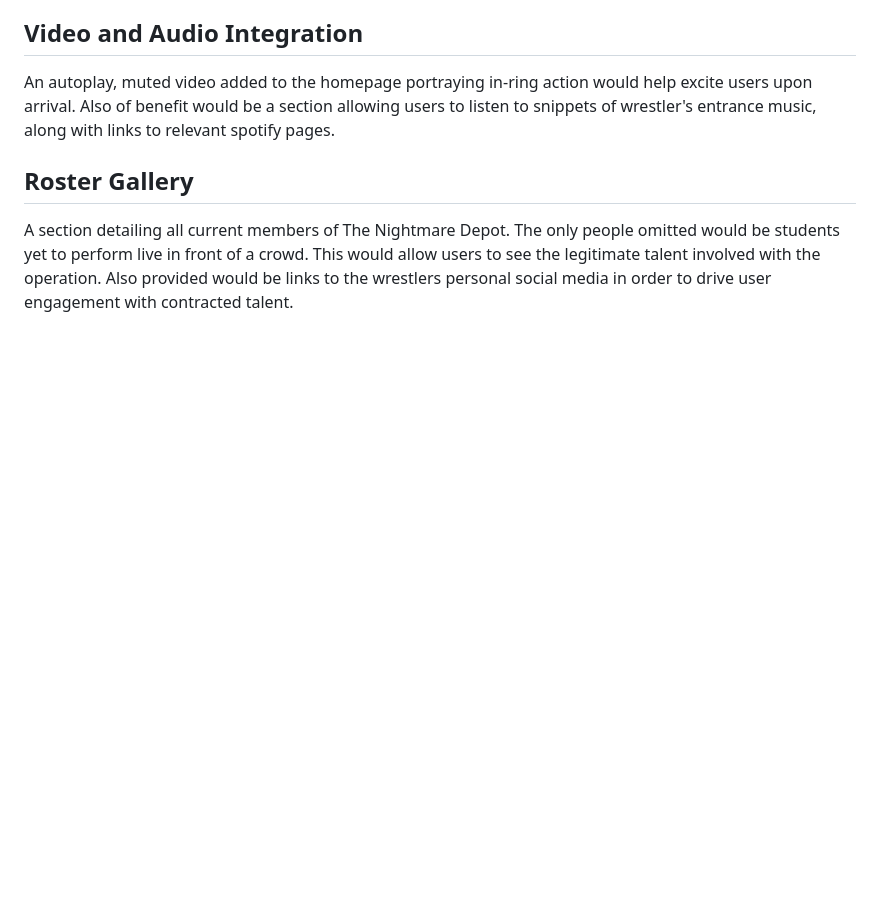
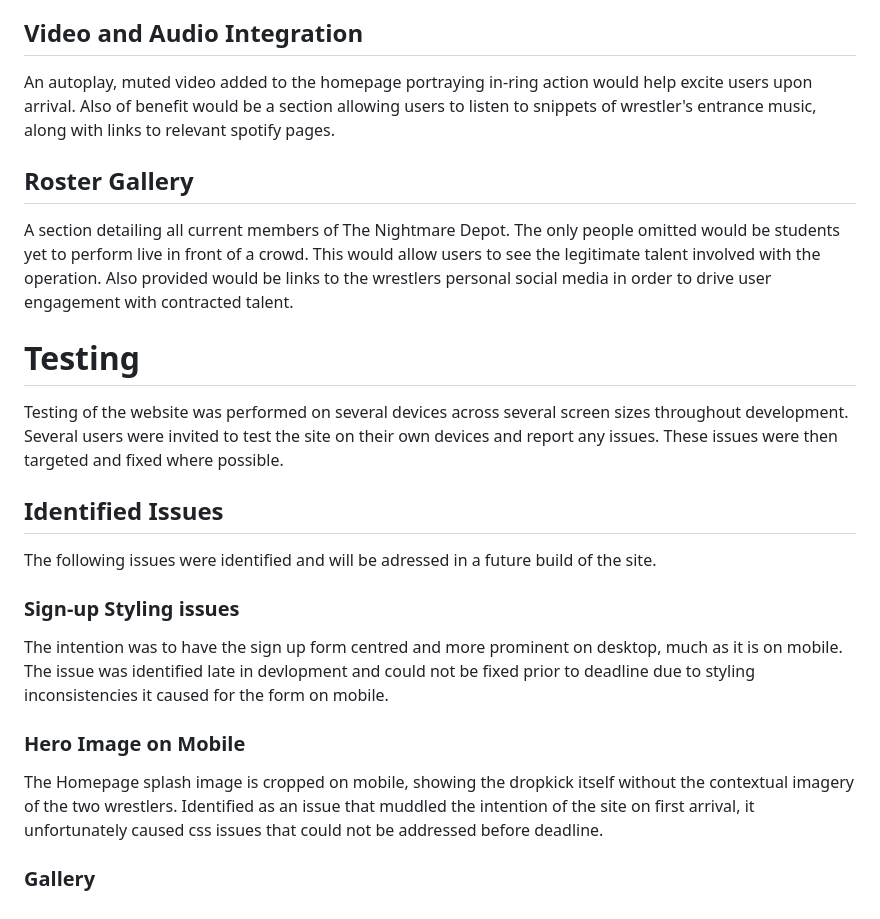
Before and after one commit to AdamFcode/nightmare-depot, a Markdown page: README.md, the part around the change. Drawn GitHub-style; blank space fills up the shorter version.

Commit message:
Update README.md
add section

```diff
--- a/README.md
+++ b/README.md
@@ -103,3 +103,17 @@ An autoplay, muted video added to the homepage portraying in-ring action would h
 
 ## Roster Gallery
 A section detailing all current members of The Nightmare Depot. The only people omitted would be students yet to perform live in front of a crowd. This would allow users to see the legitimate talent involved with the operation. Also provided would be links to the wrestlers personal social media in order to drive user engagement with contracted talent.
+
+# Testing
+Testing of the website was performed on several devices across several screen sizes throughout development. Several users were invited to test the site on their own devices and report any issues. These issues were then targeted and fixed where possible.
+
+## Identified Issues
+The following issues were identified and will be adressed in a future build of the site.
+
+### Sign-up Styling issues
+The intention was to have the sign up form centred and more prominent on desktop, much as it is on mobile. The issue was identified late in devlopment and could not be fixed prior to deadline due to styling inconsistencies it caused for the form on mobile.
+
+### Hero Image on Mobile
+The Homepage splash image is cropped on mobile, showing the dropkick itself without the contextual imagery of the two wrestlers. Identified as an issue that muddled the intention of the site on first arrival, it unfortunately caused css issues that could not be addressed before deadline.
+
+### Gallery
```
